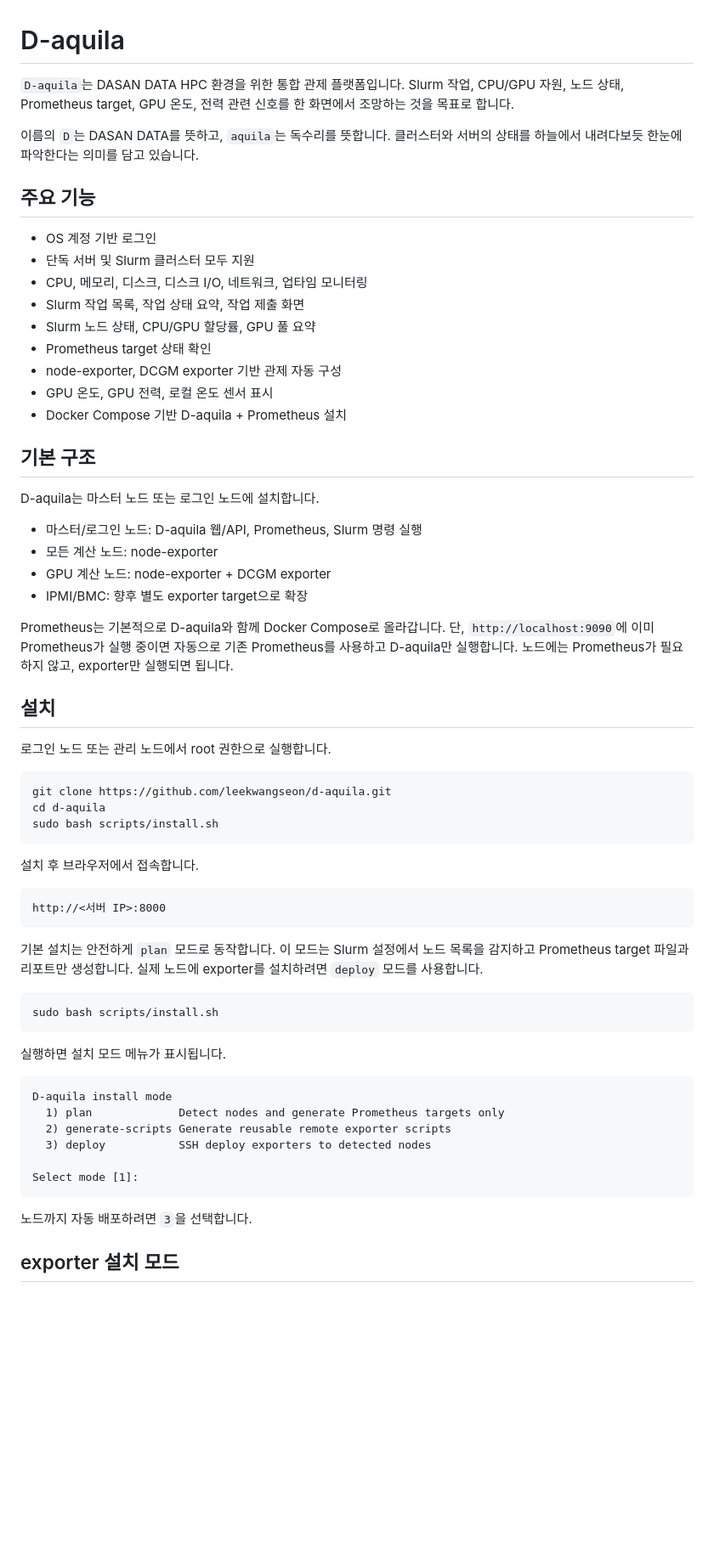
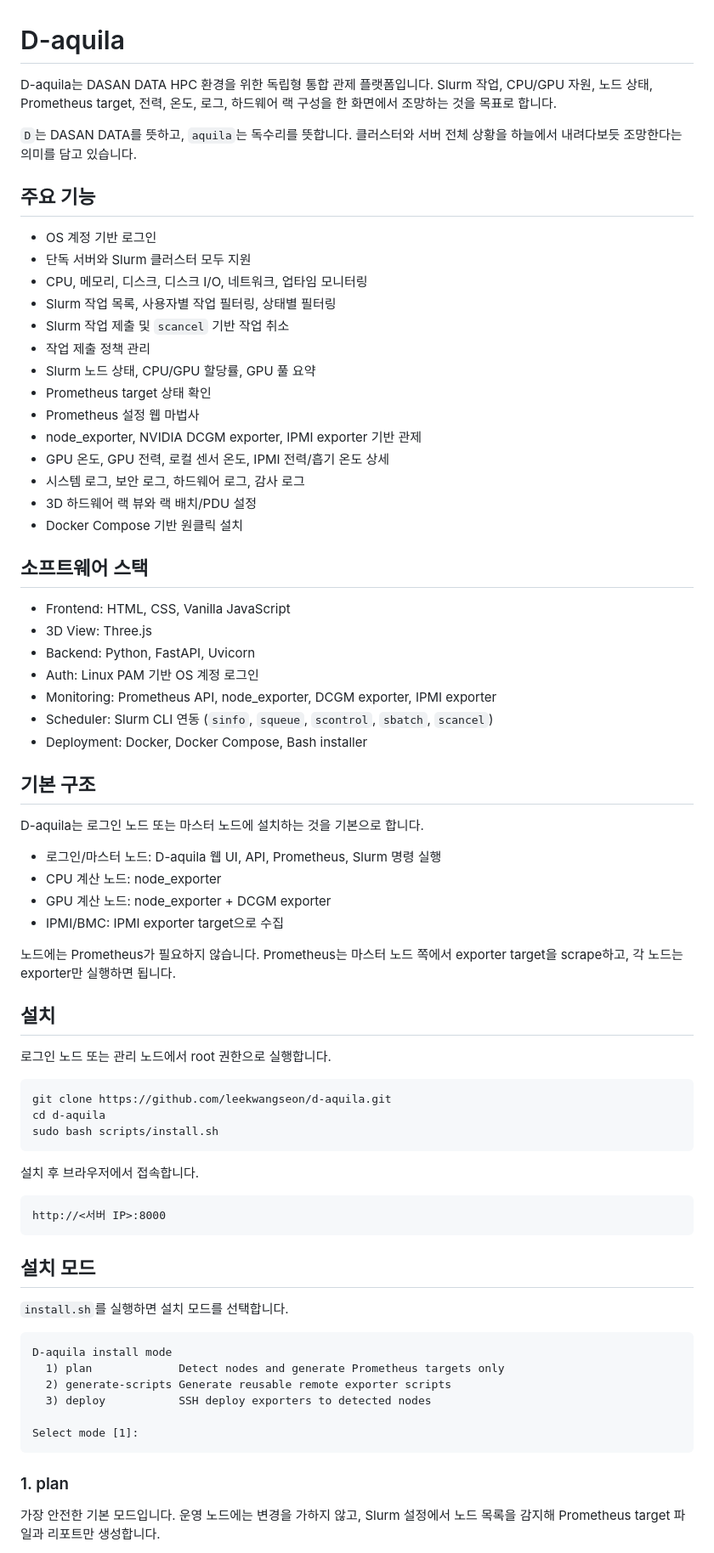
Before and after one commit to leekwangseon/d-aquila, a Markdown page: README.md, the part around one of its changes. Shown at 85% size. GitHub-like rendering; blank space fills up the shorter version.

Commit message:
Update Korean README for operations features

````diff
--- a/README.md
+++ b/README.md
@@ -1,31 +1,46 @@
 # D-aquila
 
-`D-aquila`는 DASAN DATA HPC 환경을 위한 통합 관제 플랫폼입니다. Slurm 작업, CPU/GPU 자원, 노드 상태, Prometheus target, GPU 온도, 전력 관련 신호를 한 화면에서 조망하는 것을 목표로 합니다.
+D-aquila는 DASAN DATA HPC 환경을 위한 독립형 통합 관제 플랫폼입니다. Slurm 작업, CPU/GPU 자원, 노드 상태, Prometheus target, 전력, 온도, 로그, 하드웨어 랙 구성을 한 화면에서 조망하는 것을 목표로 합니다.
 
-이름의 `D`는 DASAN DATA를 뜻하고, `aquila`는 독수리를 뜻합니다. 클러스터와 서버의 상태를 하늘에서 내려다보듯 한눈에 파악한다는 의미를 담고 있습니다.
+`D`는 DASAN DATA를 뜻하고, `aquila`는 독수리를 뜻합니다. 클러스터와 서버 전체 상황을 하늘에서 내려다보듯 조망한다는 의미를 담고 있습니다.
 
 ## 주요 기능
 
 - OS 계정 기반 로그인
-- 단독 서버 및 Slurm 클러스터 모두 지원
+- 단독 서버와 Slurm 클러스터 모두 지원
 - CPU, 메모리, 디스크, 디스크 I/O, 네트워크, 업타임 모니터링
-- Slurm 작업 목록, 작업 상태 요약, 작업 제출 화면
+- Slurm 작업 목록, 사용자별 작업 필터링, 상태별 필터링
+- Slurm 작업 제출 및 `scancel` 기반 작업 취소
+- 작업 제출 정책 관리
 - Slurm 노드 상태, CPU/GPU 할당률, GPU 풀 요약
 - Prometheus target 상태 확인
-- node-exporter, DCGM exporter 기반 관제 자동 구성
-- GPU 온도, GPU 전력, 로컬 온도 센서 표시
-- Docker Compose 기반 D-aquila + Prometheus 설치
+- Prometheus 설정 웹 마법사
+- node_exporter, NVIDIA DCGM exporter, IPMI exporter 기반 관제
+- GPU 온도, GPU 전력, 로컬 센서 온도, IPMI 전력/흡기 온도 상세
+- 시스템 로그, 보안 로그, 하드웨어 로그, 감사 로그
+- 3D 하드웨어 랙 뷰와 랙 배치/PDU 설정
+- Docker Compose 기반 원클릭 설치
+
+## 소프트웨어 스택
+
+- Frontend: HTML, CSS, Vanilla JavaScript
+- 3D View: Three.js
+- Backend: Python, FastAPI, Uvicorn
+- Auth: Linux PAM 기반 OS 계정 로그인
+- Monitoring: Prometheus API, node_exporter, DCGM exporter, IPMI exporter
+- Scheduler: Slurm CLI 연동 (`sinfo`, `squeue`, `scontrol`, `sbatch`, `scancel`)
+- Deployment: Docker, Docker Compose, Bash installer
 
 ## 기본 구조
 
-D-aquila는 마스터 노드 또는 로그인 노드에 설치합니다.
+D-aquila는 로그인 노드 또는 마스터 노드에 설치하는 것을 기본으로 합니다.
 
-- 마스터/로그인 노드: D-aquila 웹/API, Prometheus, Slurm 명령 실행
-- 모든 계산 노드: node-exporter
-- GPU 계산 노드: node-exporter + DCGM exporter
-- IPMI/BMC: 향후 별도 exporter target으로 확장
+- 로그인/마스터 노드: D-aquila 웹 UI, API, Prometheus, Slurm 명령 실행
+- CPU 계산 노드: node_exporter
+- GPU 계산 노드: node_exporter + DCGM exporter
+- IPMI/BMC: IPMI exporter target으로 수집
 
-Prometheus는 기본적으로 D-aquila와 함께 Docker Compose로 올라갑니다. 단, `http://localhost:9090`에 이미 Prometheus가 실행 중이면 자동으로 기존 Prometheus를 사용하고 D-aquila만 실행합니다. 노드에는 Prometheus가 필요하지 않고, exporter만 실행되면 됩니다.
+노드에는 Prometheus가 필요하지 않습니다. Prometheus는 마스터 노드 쪽에서 exporter target을 scrape하고, 각 노드는 exporter만 실행하면 됩니다.
 
 ## 설치
 
@@ -43,13 +58,9 @@ sudo bash scripts/install.sh
 http://<서버 IP>:8000
 ```
 
-기본 설치는 안전하게 `plan` 모드로 동작합니다. 이 모드는 Slurm 설정에서 노드 목록을 감지하고 Prometheus target 파일과 리포트만 생성합니다. 실제 노드에 exporter를 설치하려면 `deploy` 모드를 사용합니다.
+## 설치 모드
 
-```bash
-sudo bash scripts/install.sh
-```
-
-실행하면 설치 모드 메뉴가 표시됩니다.
+`install.sh`를 실행하면 설치 모드를 선택합니다.
 
 ```text
 D-aquila install mode
@@ -60,7 +71,7 @@ D-aquila install mode
 Select mode [1]:
 ```
 
-노드까지 자동 배포하려면 `3`을 선택합니다.
+### 1. plan
 
-## exporter 설치 모드
+가장 안전한 기본 모드입니다. 운영 노드에는 변경을 가하지 않고, Slurm 설정에서 노드 목록을 감지해 Prometheus target 파일과 리포트만 생성합니다.
 
````
Also changed, not shown: other parts of README.md (+99 -59 lines).
